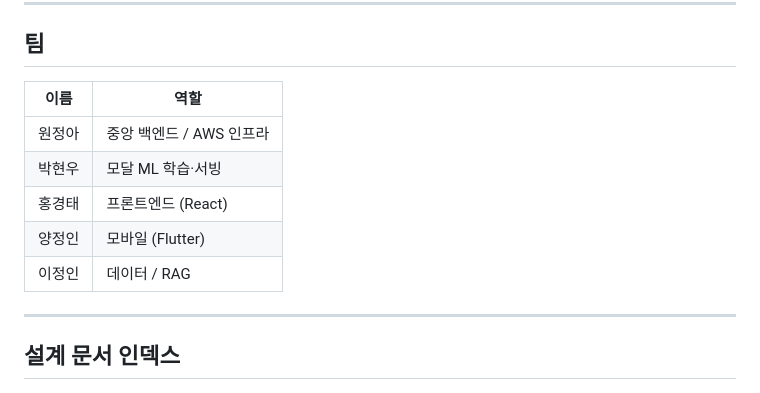
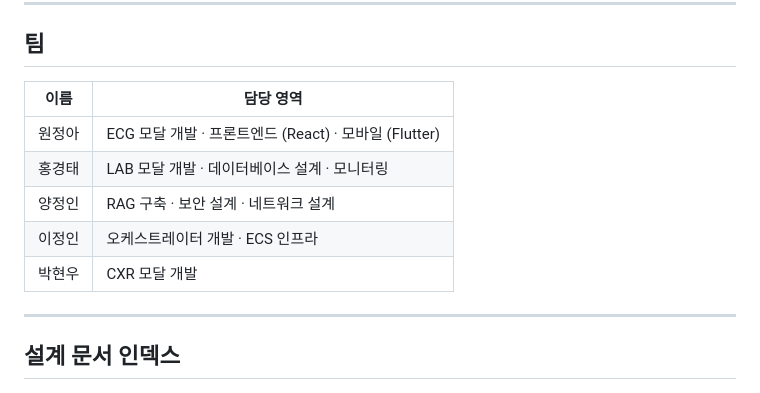
Before and after one commit to jeongawon/AWS-EMON-Medical-Project, a Markdown page: README.md, the part around the change. Drawn GitHub-style.

Commit message:
docs: update team section

```diff
--- a/README.md
+++ b/README.md
@@ -288,13 +288,13 @@ aws cloudformation deploy --stack-name say2-6team-monitoring \
 
 ## 팀
 
-| 이름 | 역할 |
-|------|------|
-| 원정아 | 중앙 백엔드 / AWS 인프라 |
-| 박현우 | 모달 ML 학습·서빙 |
-| 홍경태 | 프론트엔드 (React) |
-| 양정인 | 모바일 (Flutter) |
-| 이정인 | 데이터 / RAG |
+| 이름 | 담당 영역 |
+|------|-----------|
+| 원정아 | ECG 모달 개발 · 프론트엔드 (React) · 모바일 (Flutter) |
+| 홍경태 | LAB 모달 개발 · 데이터베이스 설계 · 모니터링 |
+| 양정인 | RAG 구축 · 보안 설계 · 네트워크 설계 |
+| 이정인 | 오케스트레이터 개발 · ECS 인프라 |
+| 박현우 | CXR 모달 개발 |
 
 ---
 
```
